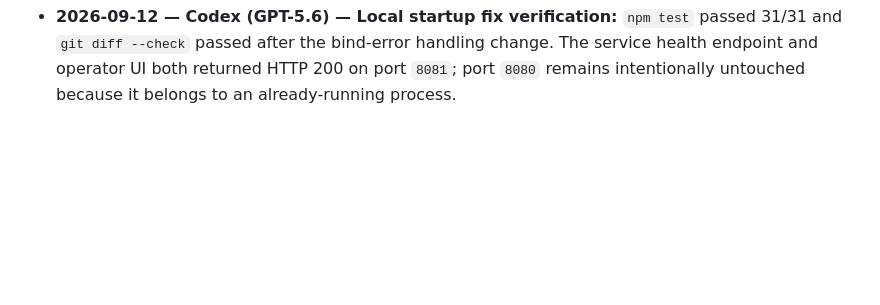
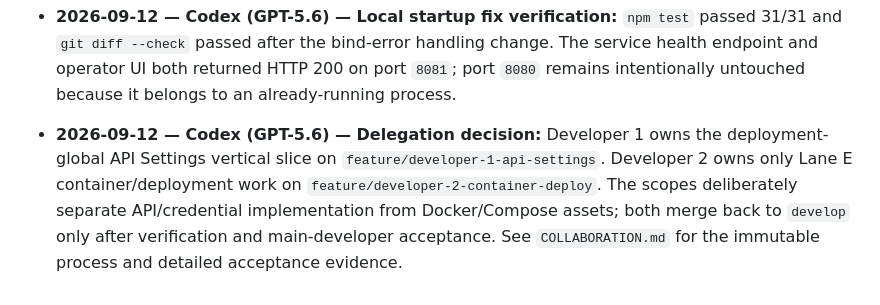
Before and after one commit to e8aura-makodev58/ResponseCompass, a Markdown page: handover.md, the part around the change. Drawn GitHub-style; blank space fills up the shorter version.

```diff
--- a/handover.md
+++ b/handover.md
@@ -84,3 +84,5 @@ Append chronological entries beneath this line. Do not modify earlier entries.
 - **2026-09-12 — Codex (GPT-5.6) — Local startup fix:** Default port `8080` was already occupied by a pre-existing process in this workspace. Response Compass itself verified healthy at `http://127.0.0.1:8081`. Startup now handles bind failures and prints a safe recovery command (`PORT=<unused-port> npm start`) rather than raising an unhandled Node error. Verification pending full suite after this small operational change.
 
 - **2026-09-12 — Codex (GPT-5.6) — Local startup fix verification:** `npm test` passed 31/31 and `git diff --check` passed after the bind-error handling change. The service health endpoint and operator UI both returned HTTP 200 on port `8081`; port `8080` remains intentionally untouched because it belongs to an already-running process.
+
+- **2026-09-12 — Codex (GPT-5.6) — Delegation decision:** Developer 1 owns the deployment-global API Settings vertical slice on `feature/developer-1-api-settings`. Developer 2 owns only Lane E container/deployment work on `feature/developer-2-container-deploy`. The scopes deliberately separate API/credential implementation from Docker/Compose assets; both merge back to `develop` only after verification and main-developer acceptance. See `COLLABORATION.md` for the immutable process and detailed acceptance evidence.
```
Also changed, not shown: COLLABORATION.md (+31 -1 lines).
